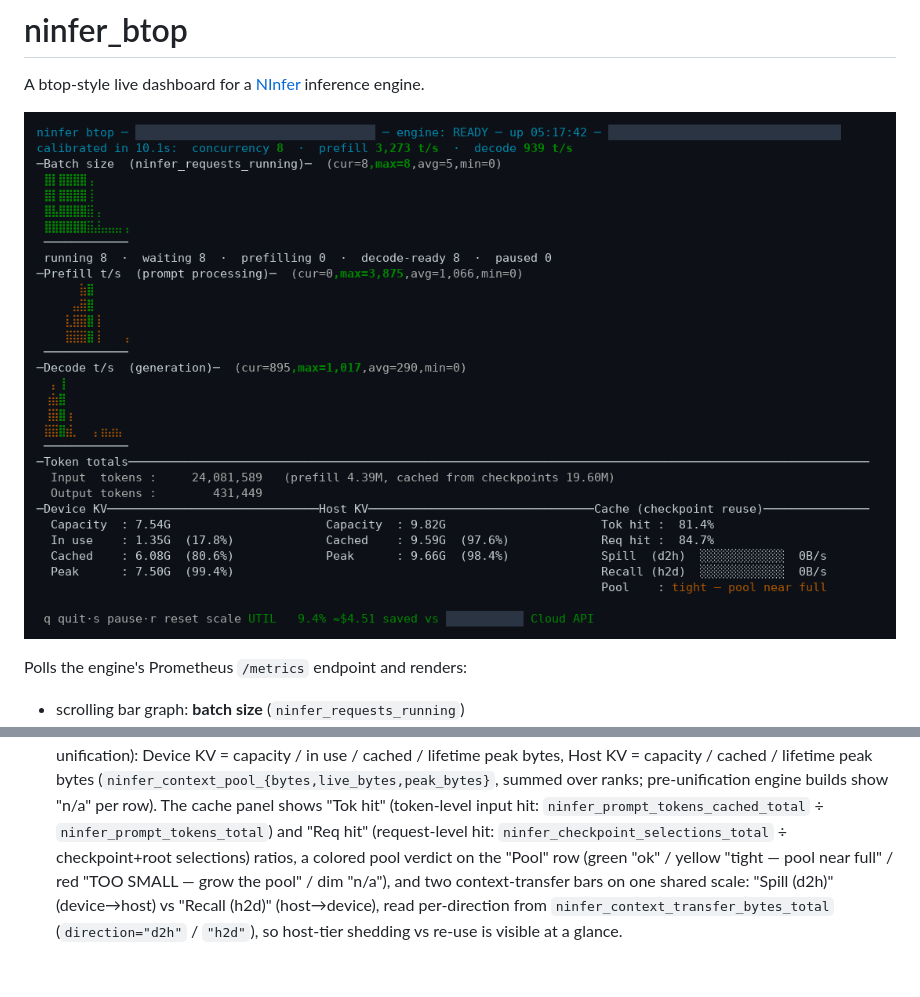
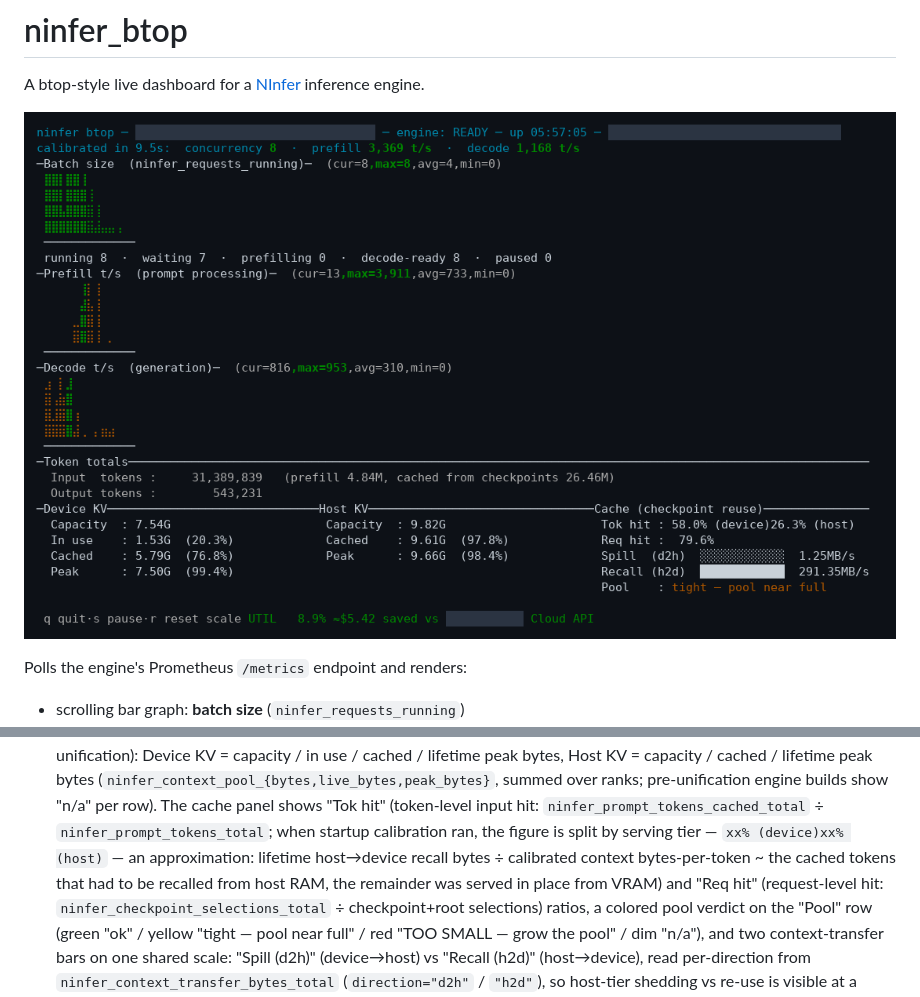
Before and after one commit to flying-x/ninfer_btop, a Markdown page: README.md, 2 parts joined by grey strips. Rendered like a GitHub page; pictures changed too: images/ninfer_btop.png; blank space fills up the shorter version.

```diff
--- a/README.md
+++ b/README.md
@@ -21,7 +21,11 @@ Polls the engine's Prometheus `/metrics` endpoint and renders:
   (`ninfer_context_pool_{bytes,live_bytes,peak_bytes}`, summed over ranks;
   pre-unification engine builds show "n/a" per row). The cache panel shows
   "Tok hit" (token-level input hit: `ninfer_prompt_tokens_cached_total` ÷
-  `ninfer_prompt_tokens_total`) and "Req hit" (request-level hit:
+  `ninfer_prompt_tokens_total`; when startup calibration ran, the figure is
+  split by serving tier — `xx% (device)xx% (host)` — an approximation:
+  lifetime host→device recall bytes ÷ calibrated context bytes-per-token
+  ~ the cached tokens that had to be recalled from host RAM, the remainder
+  was served in place from VRAM) and "Req hit" (request-level hit:
   `ninfer_checkpoint_selections_total` ÷ checkpoint+root selections) ratios,
   a colored pool verdict on the "Pool" row (green "ok" / yellow "tight — pool
   near full" / red "TOO SMALL — grow the pool" / dim "n/a"), and two
```
Also changed, not shown: 2 other files.
